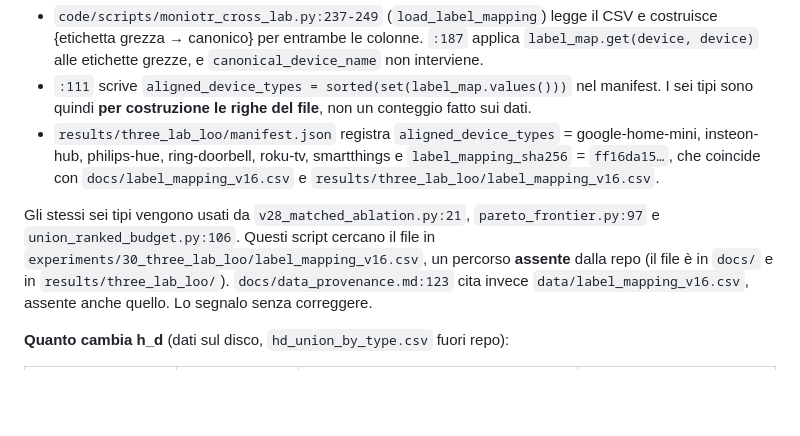
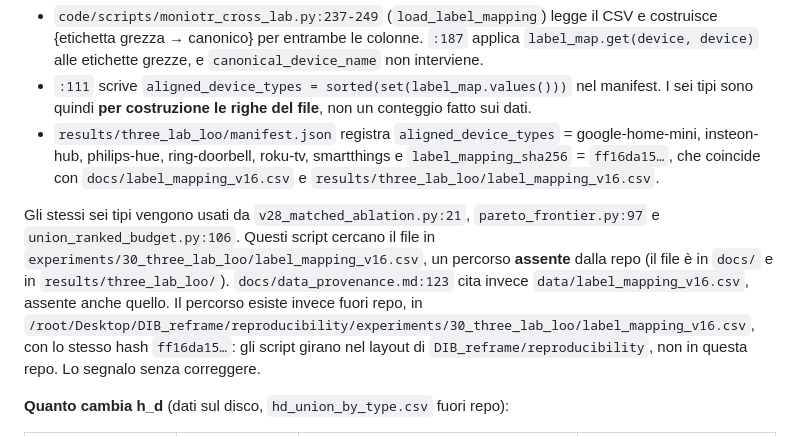
Before and after one commit to fabiooraziomirto/dib, a Markdown page: docs/audit/11_hd_distribution.md, the part around the change. Rendered like a GitHub page; blank space fills up the shorter version.

```diff
--- a/docs/audit/11_hd_distribution.md
+++ b/docs/audit/11_hd_distribution.md
@@ -172,7 +172,7 @@ Il paper (fuori repo, solo letto) dice "only six device types are common to all
 - `:111` scrive `aligned_device_types = sorted(set(label_map.values()))` nel manifest. I sei tipi sono quindi **per costruzione le righe del file**, non un conteggio fatto sui dati.
 - `results/three_lab_loo/manifest.json` registra `aligned_device_types` = google-home-mini, insteon-hub, philips-hue, ring-doorbell, roku-tv, smartthings e `label_mapping_sha256` = `ff16da15…`, che coincide con `docs/label_mapping_v16.csv` e `results/three_lab_loo/label_mapping_v16.csv`.
 
-Gli stessi sei tipi vengono usati da `v28_matched_ablation.py:21`, `pareto_frontier.py:97` e `union_ranked_budget.py:106`. Questi script cercano il file in `experiments/30_three_lab_loo/label_mapping_v16.csv`, un percorso **assente** dalla repo (il file è in `docs/` e in `results/three_lab_loo/`). `docs/data_provenance.md:123` cita invece `data/label_mapping_v16.csv`, assente anche quello. Lo segnalo senza correggere.
+Gli stessi sei tipi vengono usati da `v28_matched_ablation.py:21`, `pareto_frontier.py:97` e `union_ranked_budget.py:106`. Questi script cercano il file in `experiments/30_three_lab_loo/label_mapping_v16.csv`, un percorso **assente** dalla repo (il file è in `docs/` e in `results/three_lab_loo/`). `docs/data_provenance.md:123` cita invece `data/label_mapping_v16.csv`, assente anche quello. Il percorso esiste invece fuori repo, in `/root/Desktop/DIB_reframe/reproducibility/experiments/30_three_lab_loo/label_mapping_v16.csv`, con lo stesso hash `ff16da15…`: gli script girano nel layout di `DIB_reframe/reproducibility`, non in questa repo. Lo segnalo senza correggere.
 
 **Quanto cambia h_d** (dati sul disco, `hd_union_by_type.csv` fuori repo):
 
```
Also changed, not shown: docs/audit/04_piano_misure_tnsm.md (added, +115 -0 lines).
